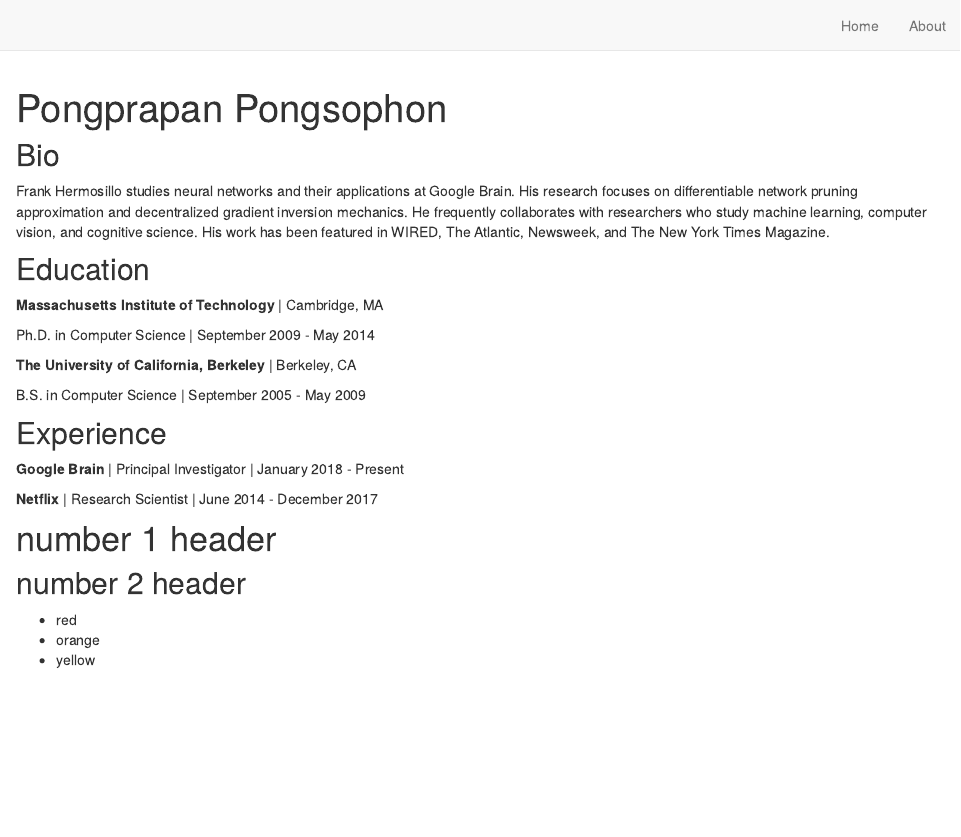
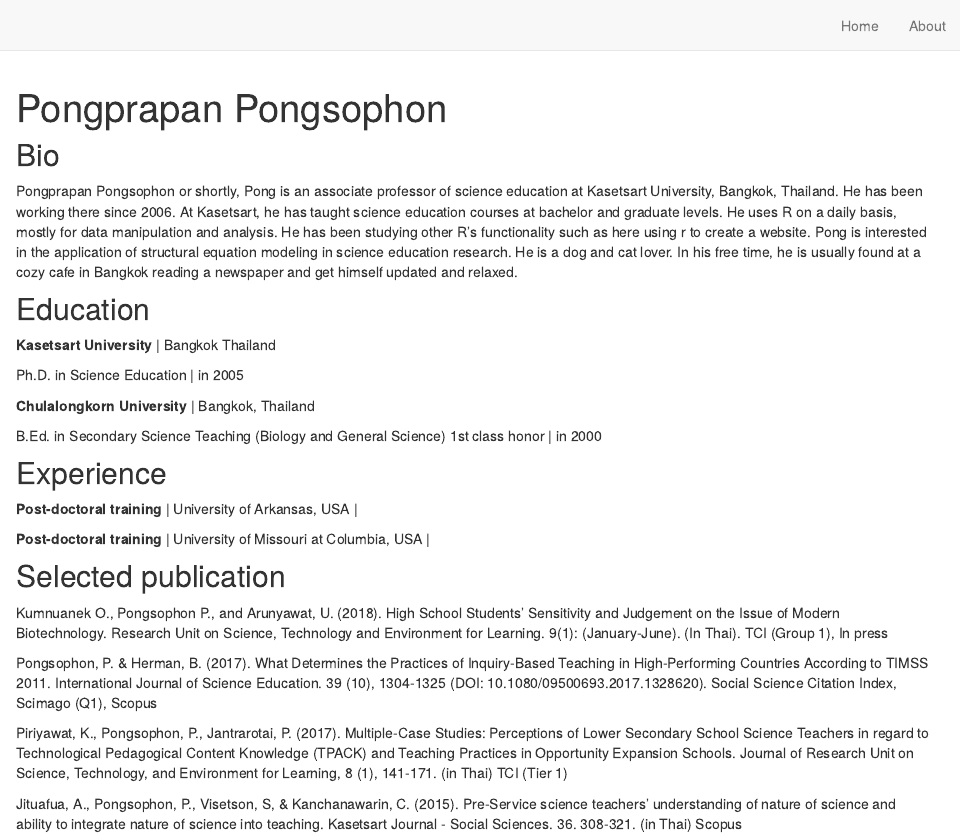
Before and after one commit to Pongsophon/website, an R Markdown document (index.Rmd): the page in a window 1100 px wide, from its top. Rendered offline with R 4.5, knitr and Pandoc, with nearby package versions; drawn as R Markdown's standard HTML page in place of the format the file asks for.

Commit message:
build website

```diff
--- a/index.Rmd
+++ b/index.Rmd
@@ -2,14 +2,10 @@
 title: "Pongprapan Pongsophon"
 image: "Pongprapan.jpg"
 links:
-  - label: LinkedIn
-    url: "https://linkedin.com/"
-  - label: Twitter
-    url: "https://twitter.com/"
   - label: GitHub
-    url: "https://github.com/"
+    url: "https://github.com/Pongsophon"
   - label: Email
-    url: "mailto:email@email.com"
+    url: "mailto:pongprapan@gmail.com"
 output:
   postcards::trestles
 site: distill::distill_website
@@ -17,31 +13,40 @@ site: distill::distill_website
 
 ## Bio
 
-Frank Hermosillo studies neural networks and their applications at Google
-Brain. His research focuses on differentiable network pruning approximation and
-decentralized gradient inversion mechanics. He frequently collaborates with
-researchers who study machine learning, computer vision, and cognitive science.
-His work has been featured in WIRED, The Atlantic, Newsweek, and The New York
-Times Magazine.
+Pongprapan Pongsophon or shortly, Pong is an associate professor of science education at Kasetsart University, Bangkok, Thailand. He has been working there since 2006. At Kasetsart, he has taught science education courses at bachelor and graduate levels. He uses R on a daily basis, mostly for data manipulation and analysis. He has been studying other R's functionality such as here using r to create a website. Pong is interested in the application of structural equation modeling in science education research. He is a dog and cat lover. In his free time, he is usually found at a cozy cafe in Bangkok reading a newspaper and get himself updated and relaxed.
 
 ## Education
 
-**Massachusetts Institute of Technology** | Cambridge, MA
+**Kasetsart University**
+| Bangkok Thailand
 
-Ph.D. in Computer Science | September 2009 - May 2014
+Ph.D. in Science Education | in 2005
 
-**The University of California, Berkeley** | Berkeley, CA
+**Chulalongkorn University**
+| Bangkok, Thailand
 
-B.S. in Computer Science | September 2005 - May 2009
+B.Ed. in Secondary Science Teaching (Biology and General Science) 1st class honor | in 2000
 
 ## Experience
 
-**Google Brain** | Principal Investigator | January 2018 - Present
+**Post-doctoral training ** | University of Arkansas, USA |
 
-**Netflix** | Research Scientist | June 2014 - December 2017
+**Post-doctoral training** | University of Missouri at Columbia, USA |
 
-# number 1 header
-## number 2 header
-  - red
-  - orange
-  - yellow
+## Selected publication
+Kumnuanek O., Pongsophon P., and Arunyawat, U. (2018). High School Students’ Sensitivity
+and Judgement on the Issue of Modern Biotechnology. Research Unit on Science,
+Technology and Environment for Learning. 9(1): (January-June). (In Thai). TCI (Group
+1), In press
+
+Pongsophon, P. & Herman, B. (2017). What Determines the Practices of Inquiry-Based
+Teaching in High-Performing Countries According to TIMSS 2011. International Journal
+of Science Education. 39 (10), 1304-1325 (DOI: 10.1080/09500693.2017.1328620). Social
+Science Citation Index, Scimago (Q1), Scopus
+
+Piriyawat, K., Pongsophon, P., Jantrarotai, P. (2017). Multiple-Case Studies: Perceptions of
+Lower Secondary School Science Teachers in regard to Technological Pedagogical Content Knowledge (TPACK) and Teaching Practices in Opportunity Expansion Schools. Journal of Research Unit on Science, Technology, and Environment for Learning, 8 (1), 141-171. (in Thai) TCI (Tier 1)
+
+Jituafua, A., Pongsophon, P., Visetson, S, & Kanchanawarin, C. (2015). Pre-Service science
+teachers’ understanding of nature of science and ability to integrate nature of science into
+teaching. Kasetsart Journal - Social Sciences. 36. 308-321. (in Thai) Scopus
```
Also changed, not shown: docs/search.json.
